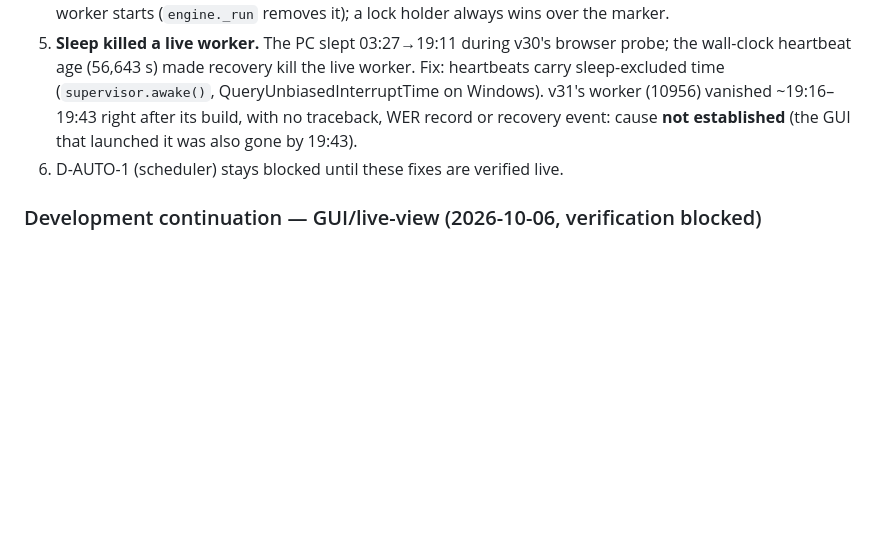
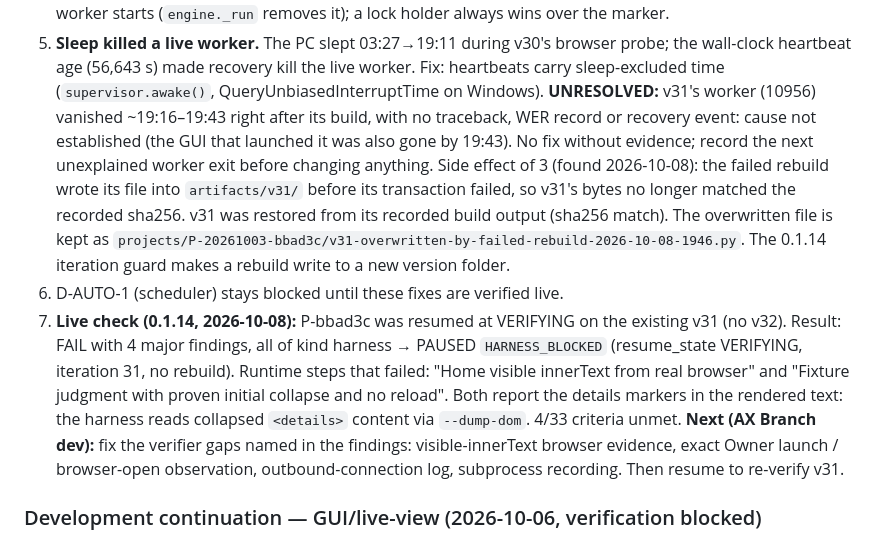
Before and after one commit to rhkralsrb0820/ax-branch, a Markdown page: docs/TASK_STATE.md, the part around the change. Drawn GitHub-style; blank space fills up the shorter version.

Commit message:
TASK_STATE: v31 re-verified on 0.1.14 -> HARNESS_BLOCKED (no rebuild); v31 bytes restored; v31 worker exit kept unresolved
Co-Authored-By: Claude Opus 5.5 <noreply@anthropic.com>

```diff
--- a/docs/TASK_STATE.md
+++ b/docs/TASK_STATE.md
@@ -35,9 +35,23 @@ P-bbad3c is PAUSED (Owner stop, resume_state EXECUTING); the Stock Analyzer was
 5. **Sleep killed a live worker.** The PC slept 03:27→19:11 during v30's browser probe; the wall-clock
    heartbeat age (56,643 s) made recovery kill the live worker. Fix: heartbeats carry sleep-excluded
    time (`supervisor.awake()`, QueryUnbiasedInterruptTime on Windows).
-   v31's worker (10956) vanished ~19:16–19:43 right after its build, with no traceback, WER record or
-   recovery event: cause **not established** (the GUI that launched it was also gone by 19:43).
+   **UNRESOLVED:** v31's worker (10956) vanished ~19:16–19:43 right after its build, with no traceback,
+   WER record or recovery event: cause not established (the GUI that launched it was also gone by 19:43).
+   No fix without evidence; record the next unexplained worker exit before changing anything.
+   Side effect of 3 (found 2026-10-08): the failed rebuild wrote its file into `artifacts/v31/` before
+   its transaction failed, so v31's bytes no longer matched the recorded sha256. v31 was restored from its
+   recorded build output (sha256 match). The overwritten file is kept as
+   `projects/P-20261003-bbad3c/v31-overwritten-by-failed-rebuild-2026-10-08-1946.py`. The 0.1.14 iteration
+   guard makes a rebuild write to a new version folder.
 6. D-AUTO-1 (scheduler) stays blocked until these fixes are verified live.
+7. **Live check (0.1.14, 2026-10-08):** P-bbad3c was resumed at VERIFYING on the existing v31 (no v32).
+   Result: FAIL with 4 major findings, all of kind harness → PAUSED `HARNESS_BLOCKED` (resume_state VERIFYING,
+   iteration 31, no rebuild). Runtime steps that failed: "Home visible innerText from real browser" and
+   "Fixture judgment with proven initial collapse and no reload". Both report the details markers in the
+   rendered text: the harness reads collapsed `<details>` content via `--dump-dom`. 4/33 criteria unmet.
+   **Next (AX Branch dev):** fix the verifier gaps named in the findings: visible-innerText browser
+   evidence, exact Owner launch / browser-open observation, outbound-connection log, subprocess recording.
+   Then resume to re-verify v31.
 
 ### Development continuation — GUI/live-view (2026-10-06, verification blocked)
 
```
